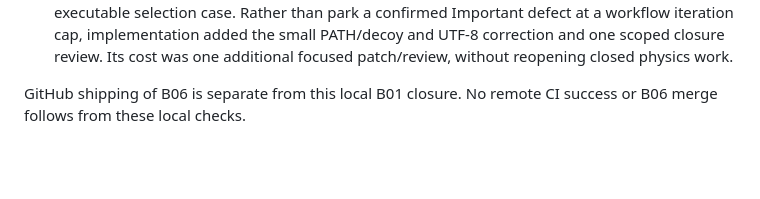
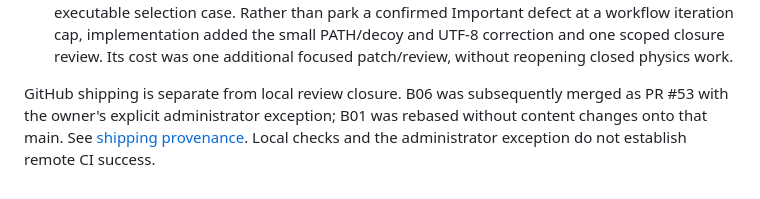
Before and after one commit to ricardoleal20/modena, a Markdown page: docs/B01_REVIEW.md, the part around the change. Drawn GitHub-style; blank space fills up the shorter version.

```diff
--- a/docs/B01_REVIEW.md
+++ b/docs/B01_REVIEW.md
@@ -75,5 +75,8 @@ supported inputs, installation and migration.
    PATH/decoy and UTF-8 correction and one scoped closure review. Its cost was
    one additional focused patch/review, without reopening closed physics work.
 
-GitHub shipping of B06 is separate from this local B01 closure. No remote CI
-success or B06 merge follows from these local checks.
+GitHub shipping is separate from local review closure. B06 was subsequently
+merged as PR #53 with the owner's explicit administrator exception; B01 was
+rebased without content changes onto that main. See
+[shipping provenance](B01_VERIFICATION.md#shipping-provenance). Local checks
+and the administrator exception do not establish remote CI success.
```
Also changed, not shown: docs/B01_VERIFICATION.md (+17 -5 lines), 1 other file.
